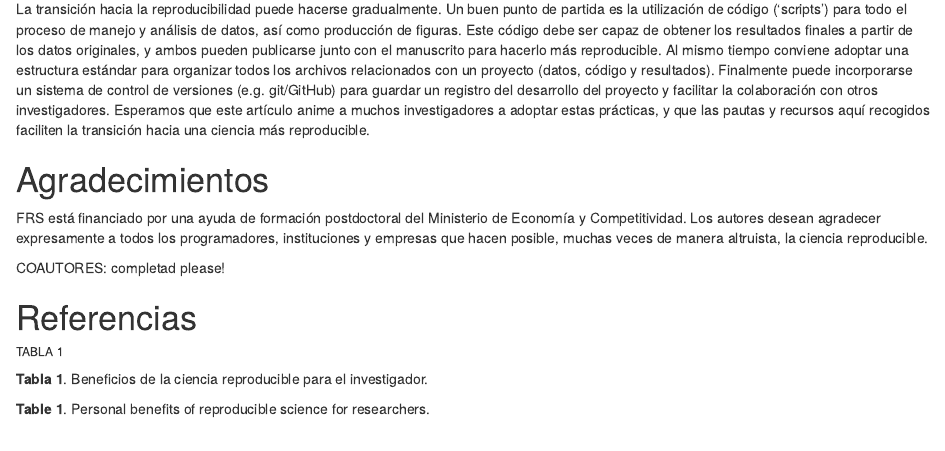
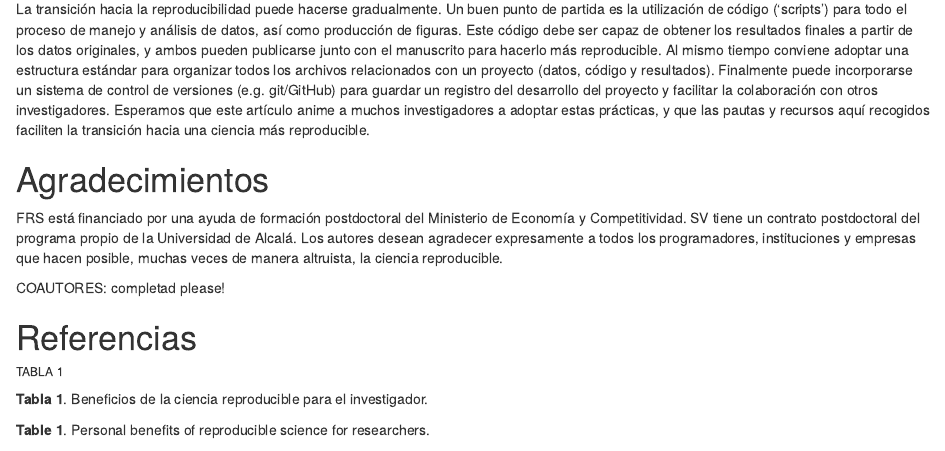
Before and after one commit to ecoinfAEET/Reproducibilidad, an R Markdown document (Repro_ms.Rmd): the page in a window 1100 px wide, from 6980 px down. Rendered offline with R 4.5, knitr and Pandoc, with nearby package versions; drawn as R Markdown's standard HTML page in place of the format the file asks for; some code elsewhere in the file could not run offline; a font, style sheet, LaTeX package, included part or bibliography that could not be used is replaced or left out.

Commit message:
Update Repro_ms.Rmd
he añadido mi contrato en los agradecimientos

```diff
--- a/Repro_ms.Rmd
+++ b/Repro_ms.Rmd
@@ -184,8 +184,7 @@ La transición hacia la reproducibilidad puede hacerse gradualmente. Un buen pun
 # Agradecimientos
 
 
-FRS está financiado por una ayuda de formación postdoctoral del Ministerio de Economía y Competitividad.
-Los autores desean agradecer expresamente a todos los programadores, instituciones y empresas que hacen posible, muchas veces de manera altruista, la ciencia reproducible.
+FRS está financiado por una ayuda de formación postdoctoral del Ministerio de Economía y Competitividad. SV tiene un contrato postdoctoral del programa propio de la Universidad de Alcalá. Los autores desean agradecer expresamente a todos los programadores, instituciones y empresas que hacen posible, muchas veces de manera altruista, la ciencia reproducible.
 
 
 COAUTORES: completad please!
```
